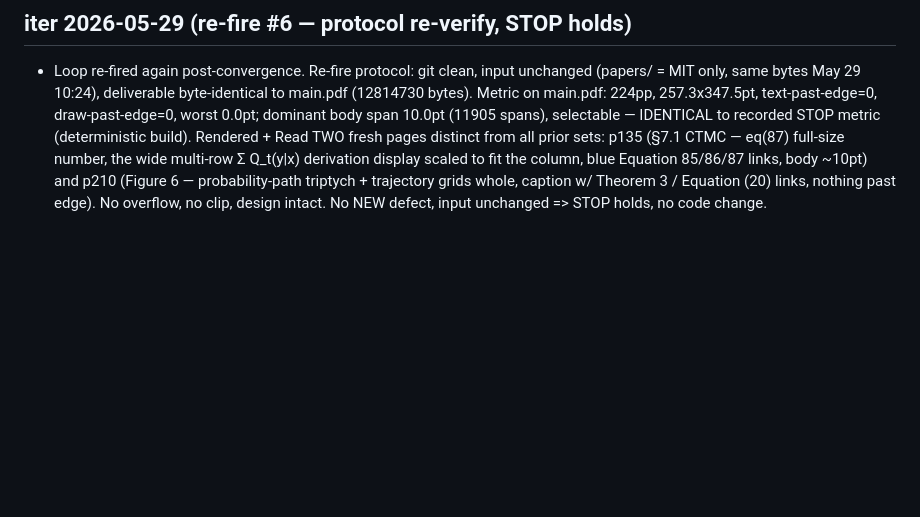
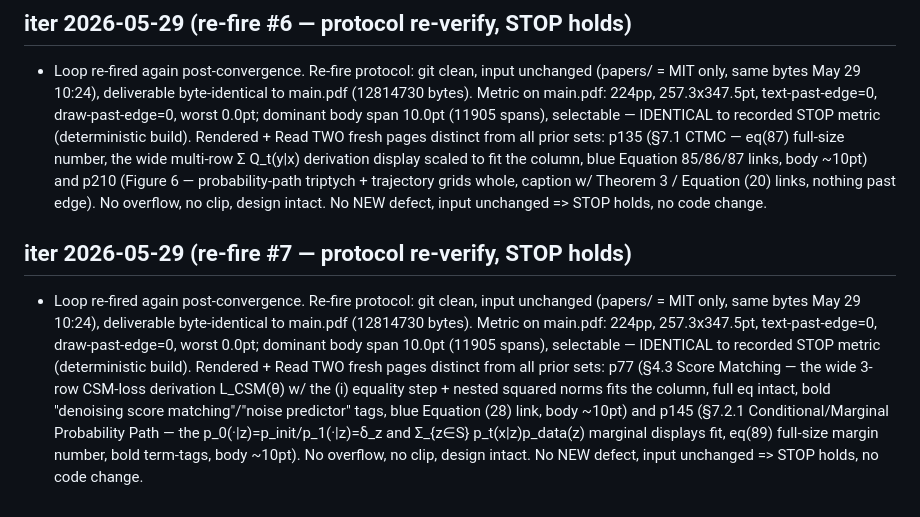
Before and after one commit to Jaehyun-Jeong/pdf2ebook, a Markdown page: AGENT.md, the part around the change. GitHub-like rendering; blank space fills up the shorter version.

Commit message:
loop: re-fire #7 re-verify — STOP holds (input unchanged, 0 overflow, body 10pt)
Co-Authored-By: Claude Opus 4.8 (1M context) <noreply@anthropic.com>

```diff
--- a/AGENT.md
+++ b/AGENT.md
@@ -711,3 +711,17 @@ architecture.
   trajectory grids whole, caption w/ Theorem 3 / Equation (20) links, nothing past
   edge). No overflow, no clip, design intact. No NEW defect, input unchanged => STOP
   holds, no code change.
+
+## iter 2026-05-29 (re-fire #7 — protocol re-verify, STOP holds)
+- Loop re-fired again post-convergence. Re-fire protocol: git clean, input unchanged
+  (papers/ = MIT only, same bytes May 29 10:24), deliverable byte-identical to main.pdf
+  (12814730 bytes). Metric on main.pdf: 224pp, 257.3x347.5pt, text-past-edge=0,
+  draw-past-edge=0, worst 0.0pt; dominant body span 10.0pt (11905 spans), selectable —
+  IDENTICAL to recorded STOP metric (deterministic build). Rendered + Read TWO fresh
+  pages distinct from all prior sets: p77 (§4.3 Score Matching — the wide 3-row CSM-loss
+  derivation L_CSM(θ) w/ the (i) equality step + nested squared norms fits the column,
+  full eq intact, bold "denoising score matching"/"noise predictor" tags, blue Equation
+  (28) link, body ~10pt) and p145 (§7.2.1 Conditional/Marginal Probability Path — the
+  p_0(·|z)=p_init/p_1(·|z)=δ_z and Σ_{z∈S} p_t(x|z)p_data(z) marginal displays fit,
+  eq(89) full-size margin number, bold term-tags, body ~10pt). No overflow, no clip,
+  design intact. No NEW defect, input unchanged => STOP holds, no code change.
```
